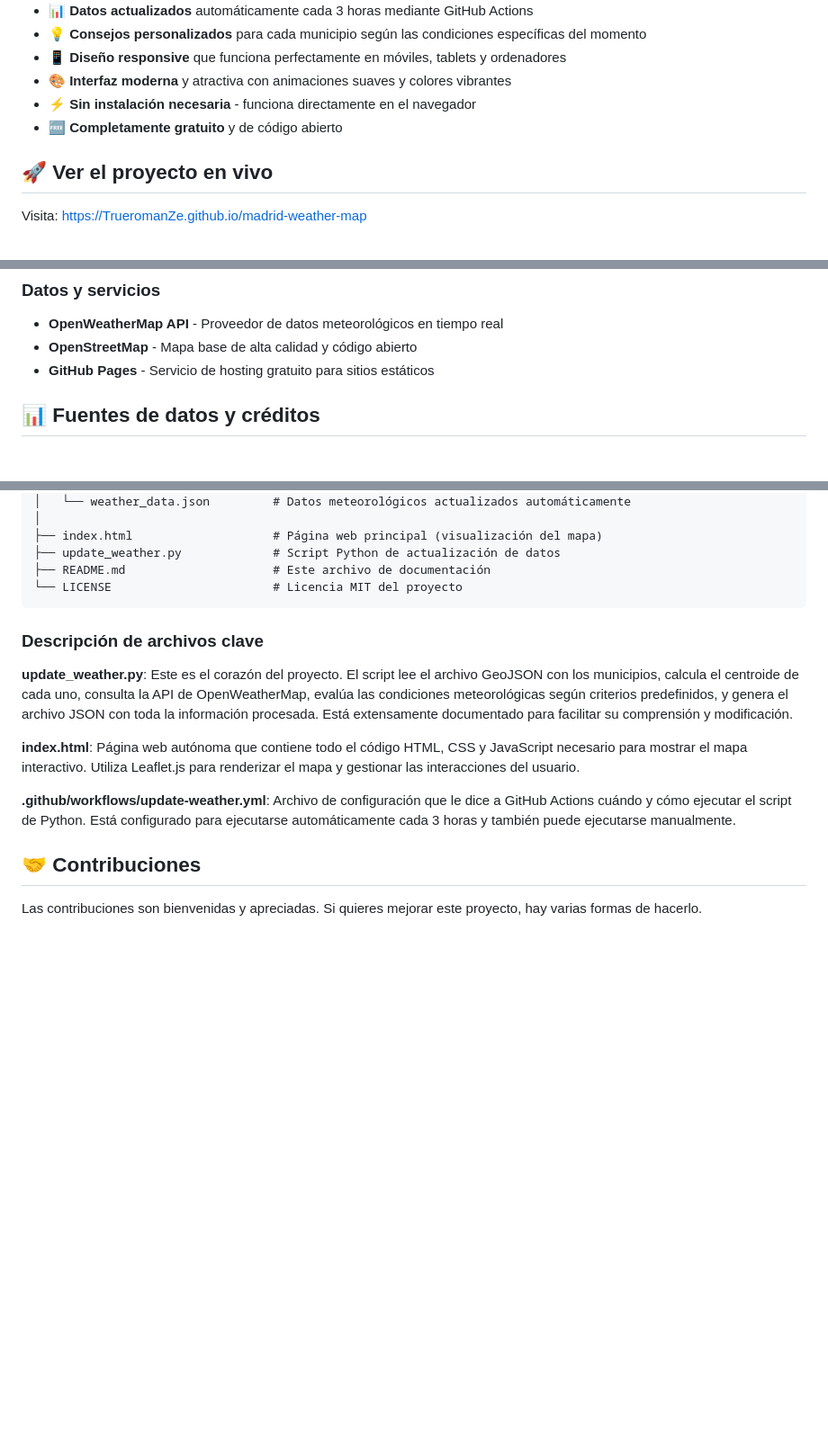
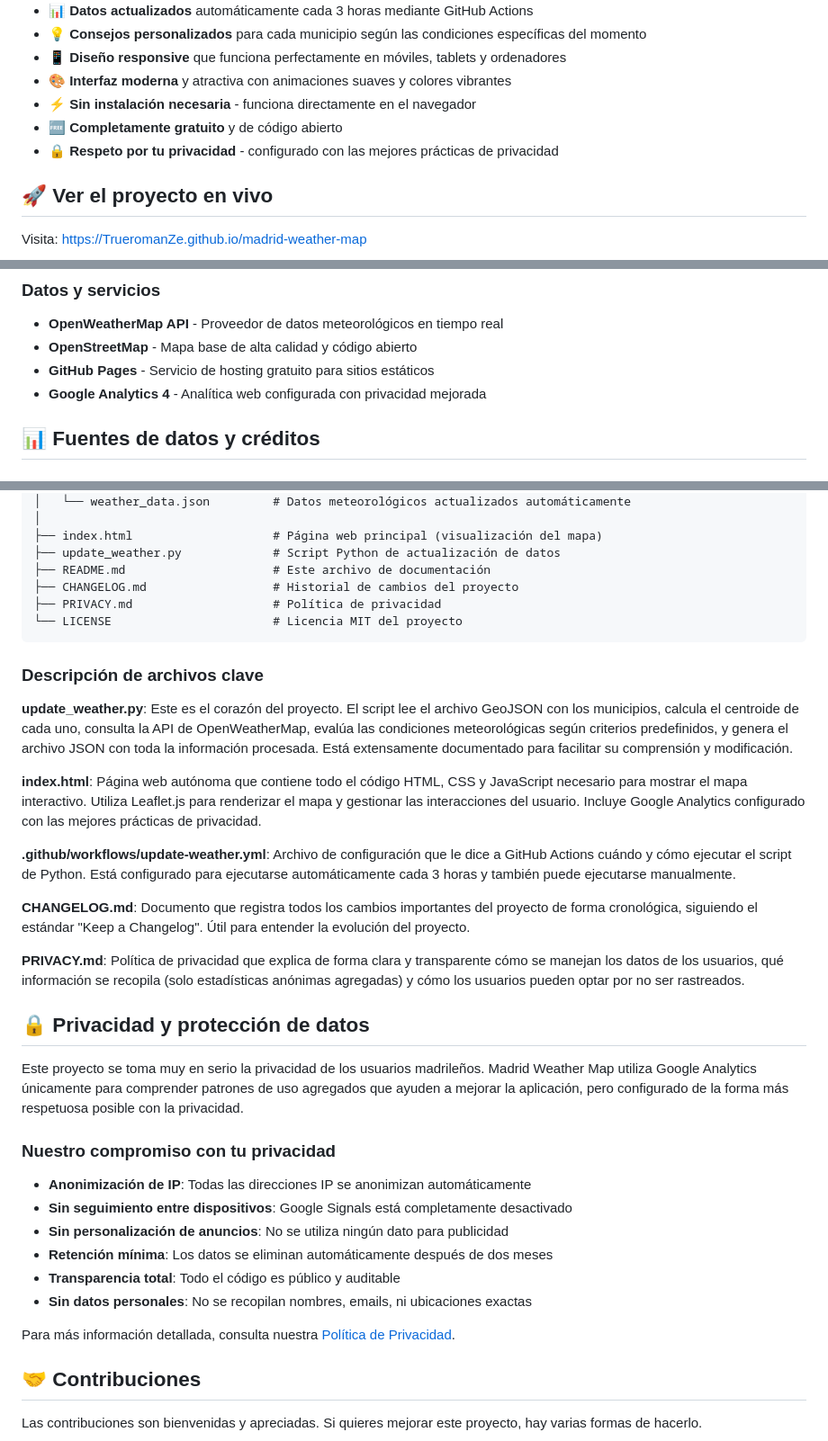
Before and after one commit to TrueRomanZe/madrid-weather-map, a Markdown page: README.md, 3 parts joined by grey strips. Shown at 90% size. Rendered like a GitHub page; blank space fills up the shorter version.

Commit message:
Enhance README with privacy info and new files
Added CHANGELOG.md and PRIVACY.md files, updated README with privacy practices and Google Analytics details.

````diff
--- a/README.md
+++ b/README.md
@@ -26,6 +26,7 @@ El sistema analiza múltiples variables meteorológicas (temperatura, sensación
 - 🎨 **Interfaz moderna** y atractiva con animaciones suaves y colores vibrantes
 - ⚡ **Sin instalación necesaria** - funciona directamente en el navegador
 - 🆓 **Completamente gratuito** y de código abierto
+- 🔒 **Respeto por tu privacidad** - configurado con las mejores prácticas de privacidad
 
 ## 🚀 Ver el proyecto en vivo
 
@@ -49,6 +50,7 @@ Este proyecto combina diferentes tecnologías modernas para crear una experienci
 - **OpenWeatherMap API** - Proveedor de datos meteorológicos en tiempo real
 - **OpenStreetMap** - Mapa base de alta calidad y código abierto
 - **GitHub Pages** - Servicio de hosting gratuito para sitios estáticos
+- **Google Analytics 4** - Analítica web configurada con privacidad mejorada
 
 ## 📊 Fuentes de datos y créditos
 
@@ -119,6 +121,8 @@ madrid-weather-map/
 ├── index.html                    # Página web principal (visualización del mapa)
 ├── update_weather.py             # Script Python de actualización de datos
 ├── README.md                     # Este archivo de documentación
+├── CHANGELOG.md                  # Historial de cambios del proyecto
+├── PRIVACY.md                    # Política de privacidad
 └── LICENSE                       # Licencia MIT del proyecto
 ```
 
@@ -126,9 +130,28 @@ madrid-weather-map/
 
 **update_weather.py**: Este es el corazón del proyecto. El script lee el archivo GeoJSON con los municipios, calcula el centroide de cada uno, consulta la API de OpenWeatherMap, evalúa las condiciones meteorológicas según criterios predefinidos, y genera el archivo JSON con toda la información procesada. Está extensamente documentado para facilitar su comprensión y modificación.
 
-**index.html**: Página web autónoma que contiene todo el código HTML, CSS y JavaScript necesario para mostrar el mapa interactivo. Utiliza Leaflet.js para renderizar el mapa y gestionar las interacciones del usuario.
+**index.html**: Página web autónoma que contiene todo el código HTML, CSS y JavaScript necesario para mostrar el mapa interactivo. Utiliza Leaflet.js para renderizar el mapa y gestionar las interacciones del usuario. Incluye Google Analytics configurado con las mejores prácticas de privacidad.
 
 **.github/workflows/update-weather.yml**: Archivo de configuración que le dice a GitHub Actions cuándo y cómo ejecutar el script de Python. Está configurado para ejecutarse automáticamente cada 3 horas y también puede ejecutarse manualmente.
+
+**CHANGELOG.md**: Documento que registra todos los cambios importantes del proyecto de forma cronológica, siguiendo el estándar "Keep a Changelog". Útil para entender la evolución del proyecto.
+
+**PRIVACY.md**: Política de privacidad que explica de forma clara y transparente cómo se manejan los datos de los usuarios, qué información se recopila (solo estadísticas anónimas agregadas) y cómo los usuarios pueden optar por no ser rastreados.
+
+## 🔒 Privacidad y protección de datos
+
+Este proyecto se toma muy en serio la privacidad de los usuarios madrileños. Madrid Weather Map utiliza Google Analytics únicamente para comprender patrones de uso agregados que ayuden a mejorar la aplicación, pero configurado de la forma más respetuosa posible con la privacidad.
+
+### Nuestro compromiso con tu privacidad
+
+- **Anonimización de IP**: Todas las direcciones IP se anonimizan automáticamente
+- **Sin seguimiento entre dispositivos**: Google Signals está completamente desactivado
+- **Sin personalización de anuncios**: No se utiliza ningún dato para publicidad
+- **Retención mínima**: Los datos se eliminan automáticamente después de dos meses
+- **Transparencia total**: Todo el código es público y auditable
+- **Sin datos personales**: No se recopilan nombres, emails, ni ubicaciones exactas
+
+Para más información detallada, consulta nuestra [Política de Privacidad](PRIVACY.md).
 
 ## 🤝 Contribuciones
 
````
Also changed, not shown: other parts of README.md (+1 -1 lines).
